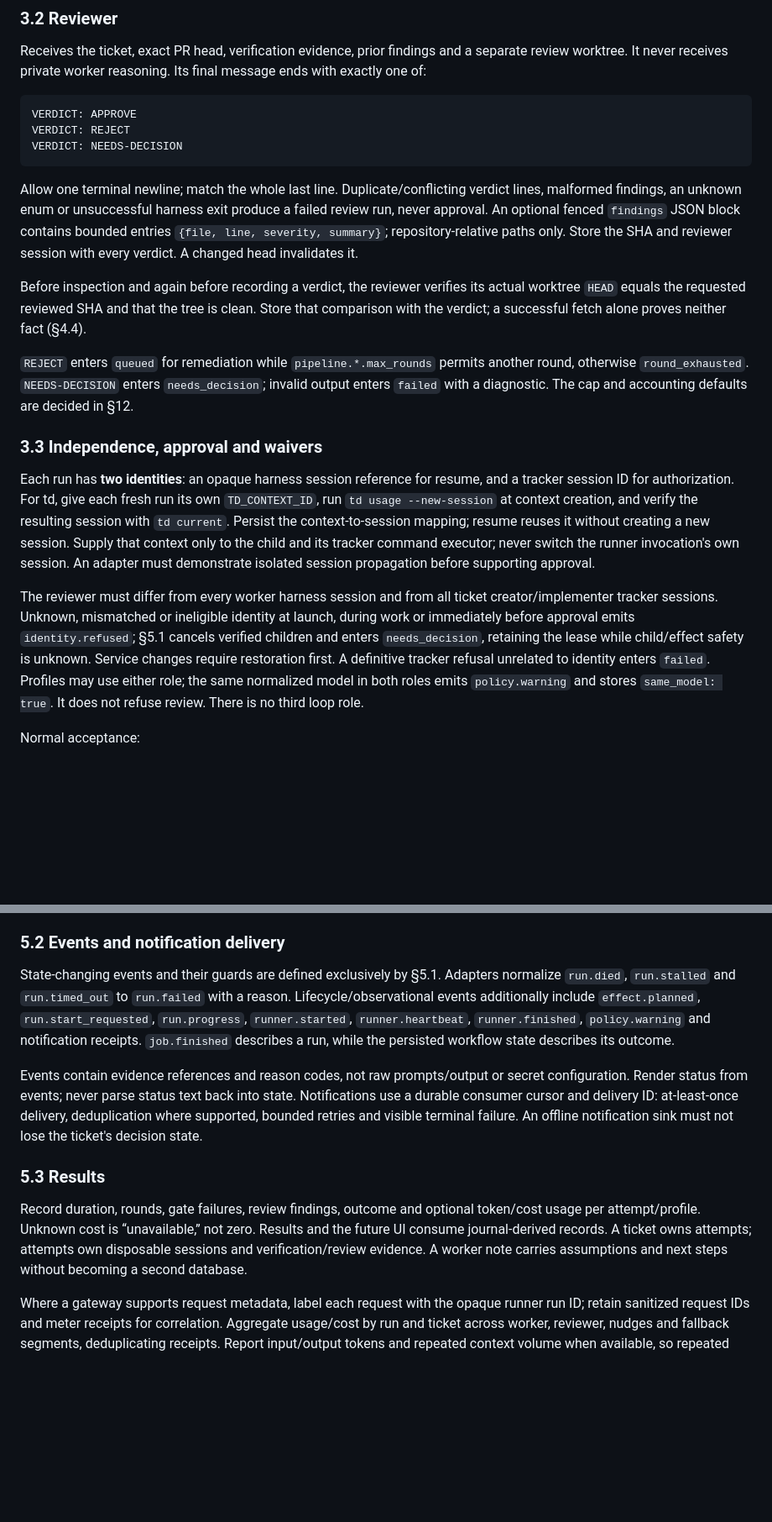
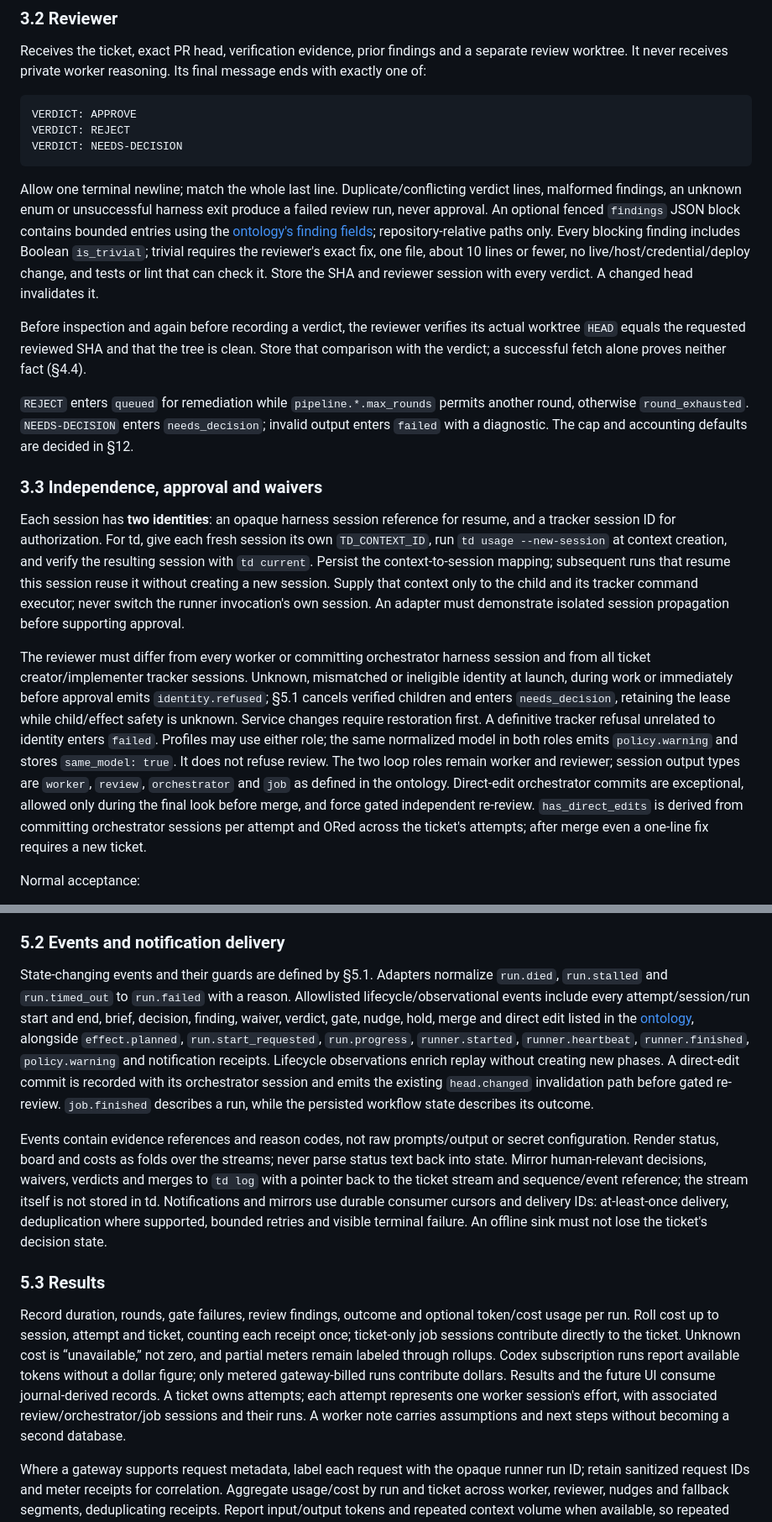
Before and after one commit to jcashell1989/corylus, a Markdown page: docs/runner-design.md, 2 parts joined by grey strips. Shown at 84% size. Drawn GitHub-style; blank space fills up the shorter version.

````diff
--- a/docs/runner-design.md
+++ b/docs/runner-design.md
@@ -87,7 +92,7 @@ VERDICT: REJECT
 VERDICT: NEEDS-DECISION
 ```
 
-Allow one terminal newline; match the whole last line. Duplicate/conflicting verdict lines, malformed findings, an unknown enum or unsuccessful harness exit produce a failed review run, never approval. An optional fenced `findings` JSON block contains bounded entries `{file, line, severity, summary}`; repository-relative paths only. Store the SHA and reviewer session with every verdict. A changed head invalidates it.
+Allow one terminal newline; match the whole last line. Duplicate/conflicting verdict lines, malformed findings, an unknown enum or unsuccessful harness exit produce a failed review run, never approval. An optional fenced `findings` JSON block contains bounded entries using the [ontology's finding fields](runner-ontology.md#findings); repository-relative paths only. Every blocking finding includes Boolean `is_trivial`; trivial requires the reviewer's exact fix, one file, about 10 lines or fewer, no live/host/credential/deploy change, and tests or lint that can check it. Store the SHA and reviewer session with every verdict. A changed head invalidates it.
 
 Before inspection and again before recording a verdict, the reviewer verifies its actual worktree `HEAD` equals the requested reviewed SHA and that the tree is clean. Store that comparison with the verdict; a successful fetch alone proves neither fact (§4.4).
 
@@ -95,9 +100,9 @@ Before inspection and again before recording a verdict, the reviewer verifies it
 
 ### 3.3 Independence, approval and waivers
 
-Each run has **two identities**: an opaque harness session reference for resume, and a tracker session ID for authorization. For td, give each fresh run its own `TD_CONTEXT_ID`, run `td usage --new-session` at context creation, and verify the resulting session with `td current`. Persist the context-to-session mapping; resume reuses it without creating a new session. Supply that context only to the child and its tracker command executor; never switch the runner invocation's own session. An adapter must demonstrate isolated session propagation before supporting approval.
+Each session has **two identities**: an opaque harness session reference for resume, and a tracker session ID for authorization. For td, give each fresh session its own `TD_CONTEXT_ID`, run `td usage --new-session` at context creation, and verify the resulting session with `td current`. Persist the context-to-session mapping; subsequent runs that resume this session reuse it without creating a new session. Supply that context only to the child and its tracker command executor; never switch the runner invocation's own session. An adapter must demonstrate isolated session propagation before supporting approval.
 
-The reviewer must differ from every worker harness session and from all ticket creator/implementer tracker sessions. Unknown, mismatched or ineligible identity at launch, during work or immediately before approval emits `identity.refused`; §5.1 cancels verified children and enters `needs_decision`, retaining the lease while child/effect safety is unknown. Service changes require restoration first. A definitive tracker refusal unrelated to identity enters `failed`. Profiles may use either role; the same normalized model in both roles emits `policy.warning` and stores `same_model: true`. It does not refuse review. There is no third loop role.
+The reviewer must differ from every worker or committing orchestrator harness session and from all ticket creator/implementer tracker sessions. Unknown, mismatched or ineligible identity at launch, during work or immediately before approval emits `identity.refused`; §5.1 cancels verified children and enters `needs_decision`, retaining the lease while child/effect safety is unknown. Service changes require restoration first. A definitive tracker refusal unrelated to identity enters `failed`. Profiles may use either role; the same normalized model in both roles emits `policy.warning` and stores `same_model: true`. It does not refuse review. The two loop roles remain worker and reviewer; session output types are `worker`, `review`, `orchestrator` and `job` as defined in the ontology. Direct-edit orchestrator commits are exceptional, allowed only during the final look before merge, and force gated independent re-review. `has_direct_edits` is derived from committing orchestrator sessions per attempt and ORed across the ticket's attempts; after merge even a one-line fix requires a new ticket.
 
 Normal acceptance:
 
@@ -389,13 +394,13 @@ Each external effect follows **intent → action → observed receipt**. On ever
 
 ### 5.2 Events and notification delivery
 
-State-changing events and their guards are defined exclusively by §5.1. Adapters normalize `run.died`, `run.stalled` and `run.timed_out` to `run.failed` with a reason. Lifecycle/observational events additionally include `effect.planned`, `run.start_requested`, `run.progress`, `runner.started`, `runner.heartbeat`, `runner.finished`, `policy.warning` and notification receipts. `job.finished` describes a run, while the persisted workflow state describes its outcome.
+State-changing events and their guards are defined by §5.1. Adapters normalize `run.died`, `run.stalled` and `run.timed_out` to `run.failed` with a reason. Allowlisted lifecycle/observational events include every attempt/session/run start and end, brief, decision, finding, waiver, verdict, gate, nudge, hold, merge and direct edit listed in the [ontology](runner-ontology.md#event-types), alongside `effect.planned`, `run.start_requested`, `run.progress`, `runner.started`, `runner.heartbeat`, `runner.finished`, `policy.warning` and notification receipts. Lifecycle observations enrich replay without creating new phases. A direct-edit commit is recorded with its orchestrator session and emits the existing `head.changed` invalidation path before gated re-review. `job.finished` describes a run, while the persisted workflow state describes its outcome.
 
-Events contain evidence references and reason codes, not raw prompts/output or secret configuration. Render status from events; never parse status text back into state. Notifications use a durable consumer cursor and delivery ID: at-least-once delivery, deduplication where supported, bounded retries and visible terminal failure. An offline notification sink must not lose the ticket's decision state.
+Events contain evidence references and reason codes, not raw prompts/output or secret configuration. Render status, board and costs as folds over the streams; never parse status text back into state. Mirror human-relevant decisions, waivers, verdicts and merges to `td log` with a pointer back to the ticket stream and sequence/event reference; the stream itself is not stored in td. Notifications and mirrors use durable consumer cursors and delivery IDs: at-least-once delivery, deduplication where supported, bounded retries and visible terminal failure. An offline sink must not lose the ticket's decision state.
 
 ### 5.3 Results
 
-Record duration, rounds, gate failures, review findings, outcome and optional token/cost usage per attempt/profile. Unknown cost is “unavailable,” not zero. Results and the future UI consume journal-derived records. A ticket owns attempts; attempts own disposable sessions and verification/review evidence. A worker note carries assumptions and next steps without becoming a second database.
+Record duration, rounds, gate failures, review findings, outcome and optional token/cost usage per run. Roll cost up to session, attempt and ticket, counting each receipt once; ticket-only job sessions contribute directly to the ticket. Unknown cost is “unavailable,” not zero, and partial meters remain labeled through rollups. Codex subscription runs report available tokens without a dollar figure; only metered gateway-billed runs contribute dollars. Results and the future UI consume journal-derived records. A ticket owns attempts; each attempt represents one worker session's effort, with associated review/orchestrator/job sessions and their runs. A worker note carries assumptions and next steps without becoming a second database.
 
 Where a gateway supports request metadata, label each request with the opaque runner run ID; retain sanitized request IDs and meter receipts for correlation. Aggregate usage/cost by run and ticket across worker, reviewer, nudges and fallback segments, deduplicating receipts. Report input/output tokens and repeated context volume when available, so repeated large contexts are visible. Show configured external budget, attributed spend and remaining budget only when the meter provides them; partial/missing attribution stays explicitly incomplete. These are observational aggregates, not initial runner spend caps (§12.1).
 
````
Also changed, not shown: other parts of docs/runner-design.md (+22 -17 lines), docs/runner-ontology.md (added, +252 -0 lines).
